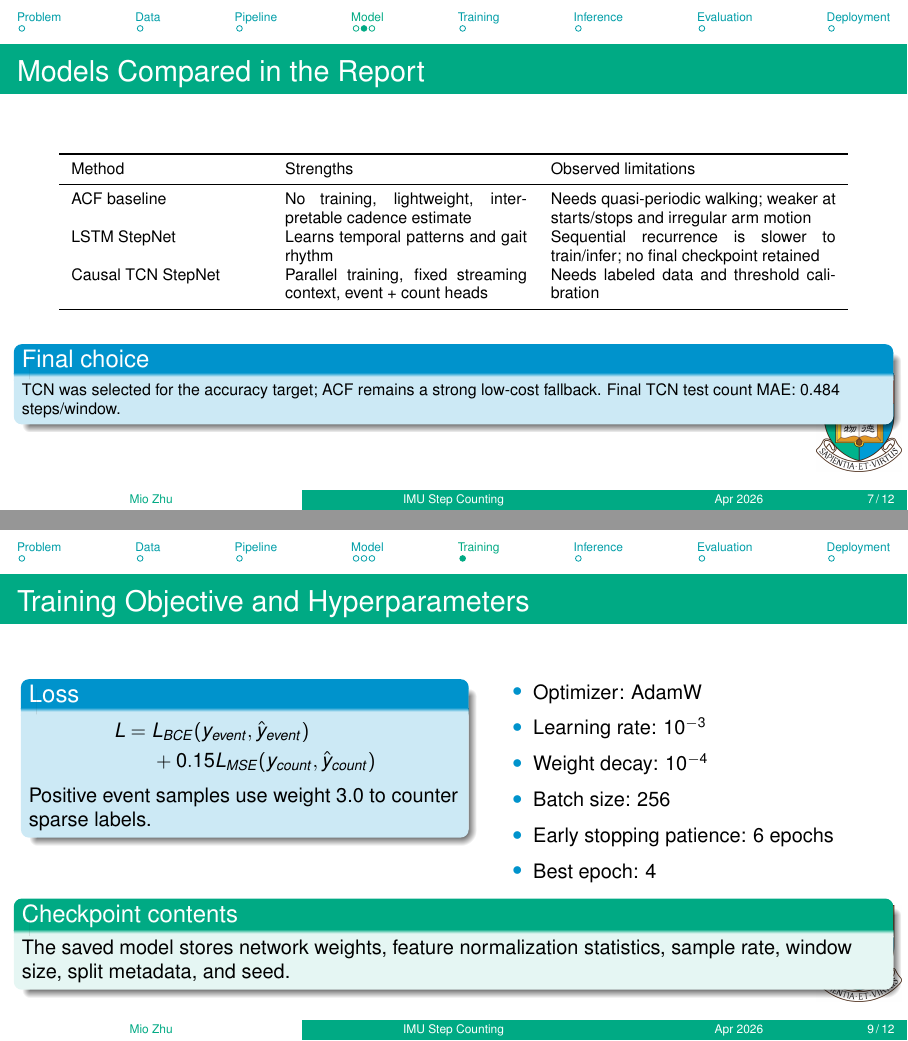
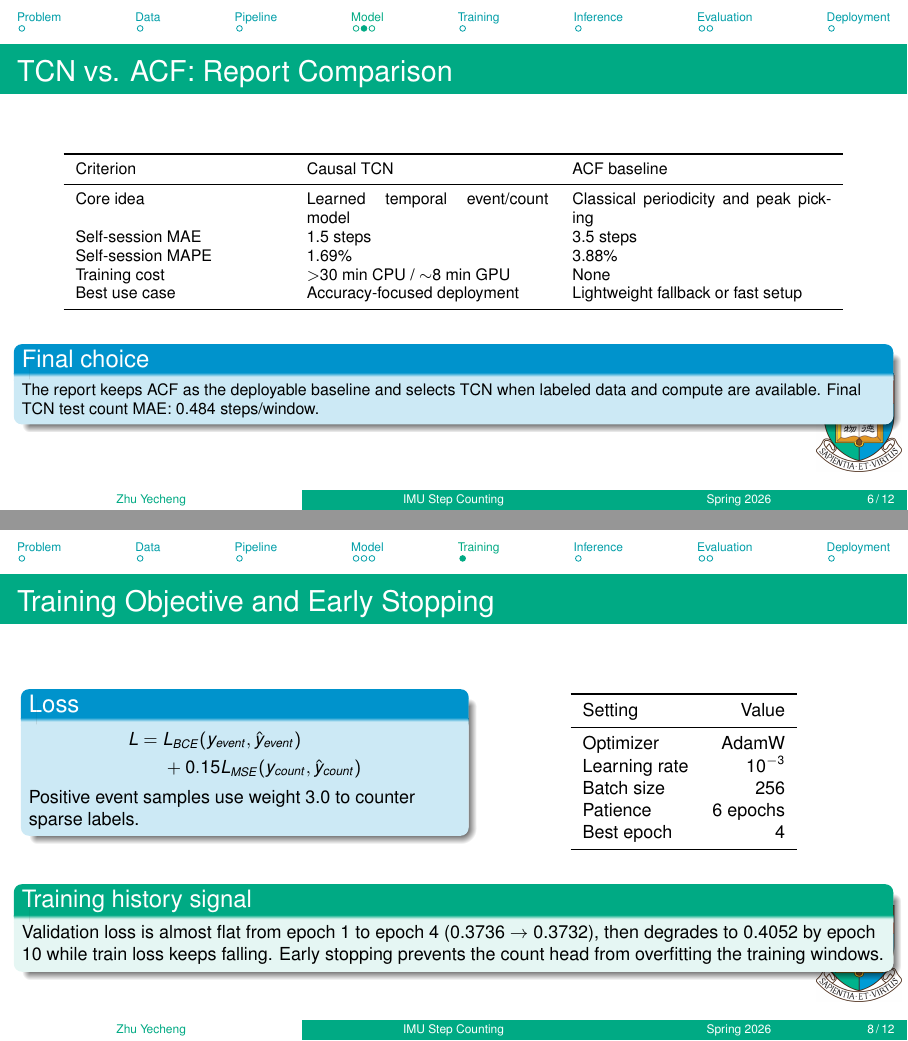
Before and after one commit to Purestreams/Step-Counting-with-IMUs, LaTeX slides (presentation/template.tex, which reads presentation/06-example-appendix.tex, presentation/07-example-references.tex): pages 7 and 9 of 12 before the commit and pages 6 and 8 of 12 after it, joined at a grey line. Compiled offline with pdfLaTeX.

Commit message:
Update presentation slides: revise model comparison, enhance training details, and add generalization analysis
Co-authored-by: Copilot <copilot@github.com>

```diff
--- a/presentation/06-example-appendix.tex
+++ b/presentation/06-example-appendix.tex
@@ -32,23 +32,25 @@
 \end{frame}
 
 \begin{frame}
-	\frametitle{Models Compared in the Report}
+	\frametitle{TCN vs. ACF: Report Comparison}
 	\scriptsize
 	\begin{table}
 		\centering
-		\begin{tabular}{p{0.22\textwidth}p{0.28\textwidth}p{0.33\textwidth}}
+		\begin{tabular}{p{0.24\textwidth}p{0.28\textwidth}p{0.30\textwidth}}
 			\toprule
-			Method & Strengths & Observed limitations \\
+			Criterion & Causal TCN & ACF baseline \\
 			\midrule
-			ACF baseline & No training, lightweight, interpretable cadence estimate & Needs quasi-periodic walking; weaker at starts/stops and irregular arm motion \\
-			LSTM StepNet & Learns temporal patterns and gait rhythm & Sequential recurrence is slower to train/infer; no final checkpoint retained \\
-			Causal TCN StepNet & Parallel training, fixed streaming context, event + count heads & Needs labeled data and threshold calibration \\
+			Core idea & Learned temporal event/count model & Classical periodicity and peak picking \\
+			Self-session MAE & 1.5 steps & 3.5 steps \\
+			Self-session MAPE & 1.69\% & 3.88\% \\
+			Training cost & $>$30 min CPU / $\sim$8 min GPU & None \\
+			Best use case & Accuracy-focused deployment & Lightweight fallback or fast setup \\
 			\bottomrule
 		\end{tabular}
 	\end{table}
 
 	\begin{block}{Final choice}
-		TCN was selected for the accuracy target; ACF remains a strong low-cost fallback. Final TCN test count MAE: 0.484 steps/window.
+		The report keeps ACF as the deployable baseline and selects TCN when labeled data and compute are available. Final TCN test count MAE: 0.484 steps/window.
 	\end{block}
 \end{frame}
 
--- a/presentation/07-example-references.tex
+++ b/presentation/07-example-references.tex
@@ -1,8 +1,8 @@
 \section{Training}
 
 \begin{frame}
-    \frametitle{Training Objective and Hyperparameters}
-    \small
+    \frametitle{Training Objective and Early Stopping}
+    \footnotesize
     \begin{columns}[t]
         \begin{column}{0.50\textwidth}
             \begin{block}{Loss}
@@ -16,18 +16,24 @@
             \end{block}
         \end{column}
         \begin{column}{0.45\textwidth}
-            \begin{itemize}
-                \item Optimizer: AdamW
-                \item Learning rate: $10^{-3}$
-                \item Weight decay: $10^{-4}$
-                \item Batch size: 256
-                \item Early stopping patience: 6 epochs
-                \item Best epoch: 4
-            \end{itemize}
+            \begin{table}
+                \centering
+                \begin{tabular}{lr}
+                    \toprule
+                    Setting & Value \\
+                    \midrule
+                    Optimizer & AdamW \\
+                    Learning rate & $10^{-3}$ \\
+                    Batch size & 256 \\
+                    Patience & 6 epochs \\
+                    Best epoch & 4 \\
+                    \bottomrule
+                \end{tabular}
+            \end{table}
         \end{column}
     \end{columns}
 
-    \begin{exampleblock}{Checkpoint contents}
-        The saved model stores network weights, feature normalization statistics, sample rate, window size, split metadata, and seed.
+    \begin{exampleblock}{Training history signal}
+        Validation loss is almost flat from epoch 1 to epoch 4 (0.3736 $\rightarrow$ 0.3732), then degrades to 0.4052 by epoch 10 while train loss keeps falling. Early stopping prevents the count head from overfitting the training windows.
     \end{exampleblock}
 \end{frame}
--- a/presentation/template.tex
+++ b/presentation/template.tex
@@ -107,9 +107,9 @@
 % Click the middle footer can switch between the first and last numbered frame
 \subtitle{Causal TCN Event Detection and Real-Time Deployment}
 
-\author[Mio Zhu]{Mio Zhu}
-\institute[]{Department of Electrical and Electronic Engineering \\ \smallskip The University of Hong Kong}
-\date[Apr 2026]
+\author[Zhu Yecheng]{Zhu Yecheng}
+\institute[]{COMP3516 Project \\ \smallskip The University of Hong Kong}
+\date[Spring 2026]{Spring 2026}
 % \date[\today]
 
 % School logo
```
Also changed, not shown: presentation/09-example-appendix-terms.tex (+27 -0 lines), presentation/10-example-appendix-code.tex (+7 -7 lines), presentation/README.md, presentation/template.pdf, presentation/template.tex (1 more changed lines), 3 other files.
